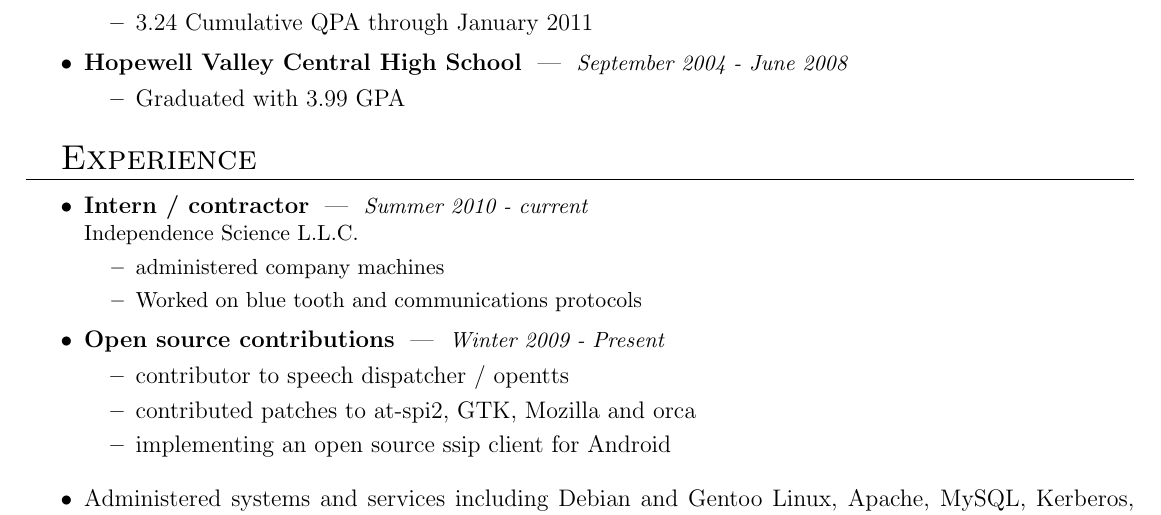
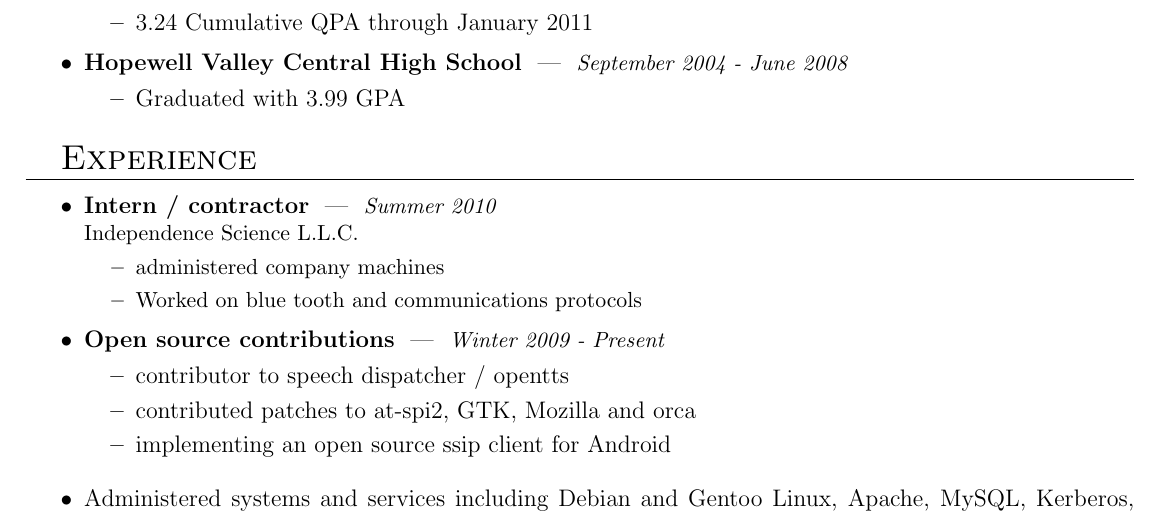
Before and after one commit to tbsaunde/resume, a LaTeX CV (resume.tex): part of page 1 of 2, cut so that both start at the same text. Compiled offline with pdfLaTeX.

Commit message:
contracting for independence science did actually end in summer 2010

```diff
--- a/resume.tex
+++ b/resume.tex
@@ -95,7 +95,7 @@
 
 %\begin{mysection}{Work Experience}
 \begin{mysection}{Experience}
-	\begin{mysubsection}{Intern / contractor}{Summer 2010 - current}{Independence Science L.L.C.}
+	\begin{mysubsection}{Intern / contractor}{Summer 2010}{Independence Science L.L.C.}
 		\mysubitem{administered company machines}
 		\mysubitem{Worked on blue tooth and communications protocols}
 	\end{mysubsection}
```
